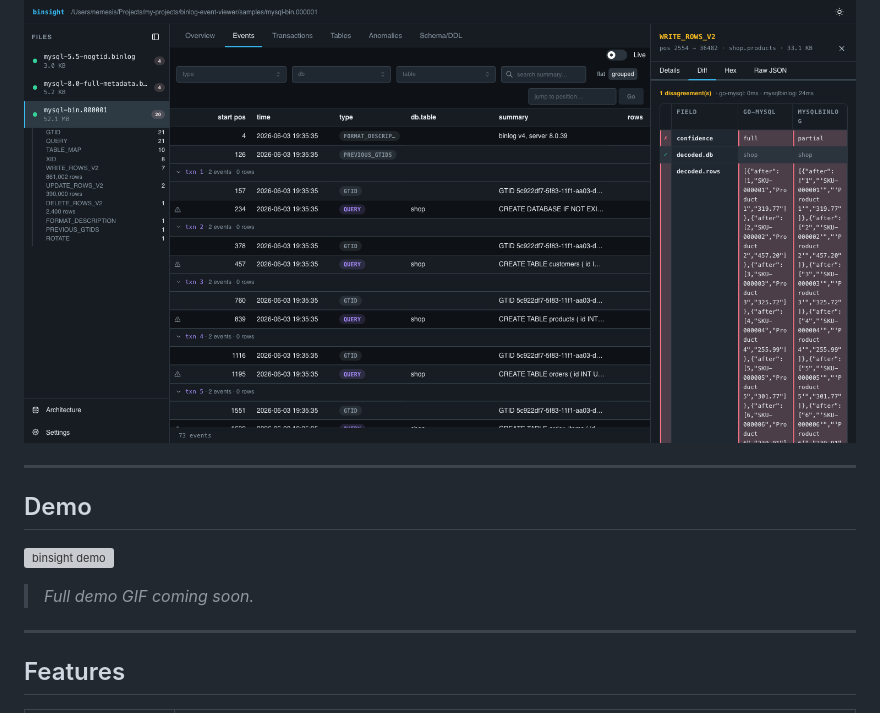
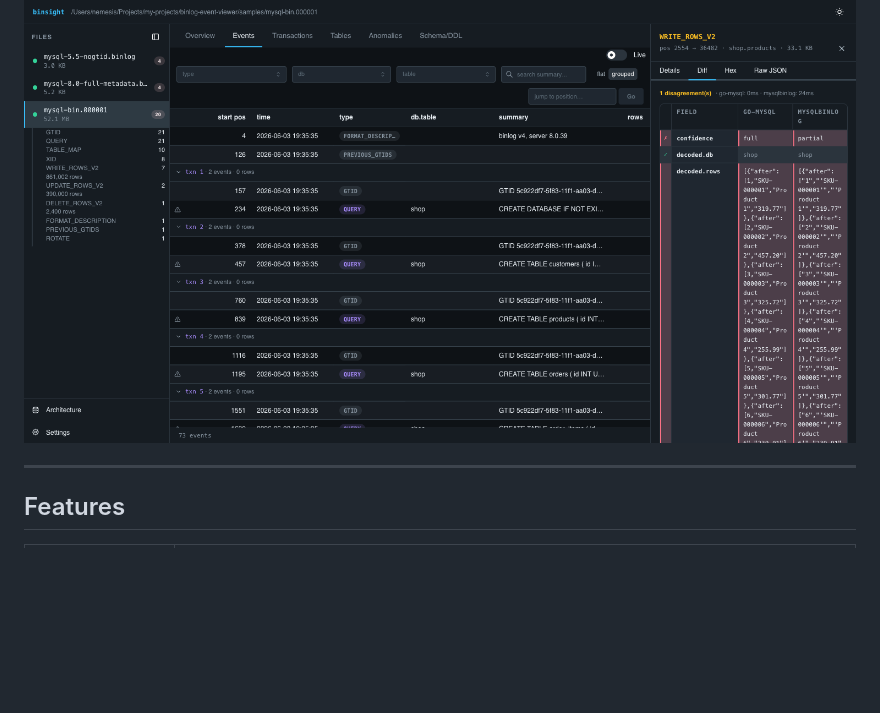
Before and after one commit to adrijshikhar/binsight, a Markdown page: README.md, the part around the change. GitHub-like rendering; blank space fills up the shorter version; grey boxes are pictures that could not be loaded.

Commit message:
docs: remove placeholder demo gif from README (#17)

```diff
--- a/README.md
+++ b/README.md
@@ -35,14 +35,6 @@ Decode never blocks the UI. Everything the browser reads comes from the index.
 ![binsight Overview view — per-file metrics and binlog analytics](docs/screenshots/overview-dark.png)
 
 ![binsight Diff view — side-by-side MySQL binlog event decoder comparison](docs/screenshots/diff-dark.png)
-
----
-
-## Demo
-
-![binsight demo](docs/demo.gif)
-
-> *Full demo GIF coming soon.*
 
 ---
 
```
